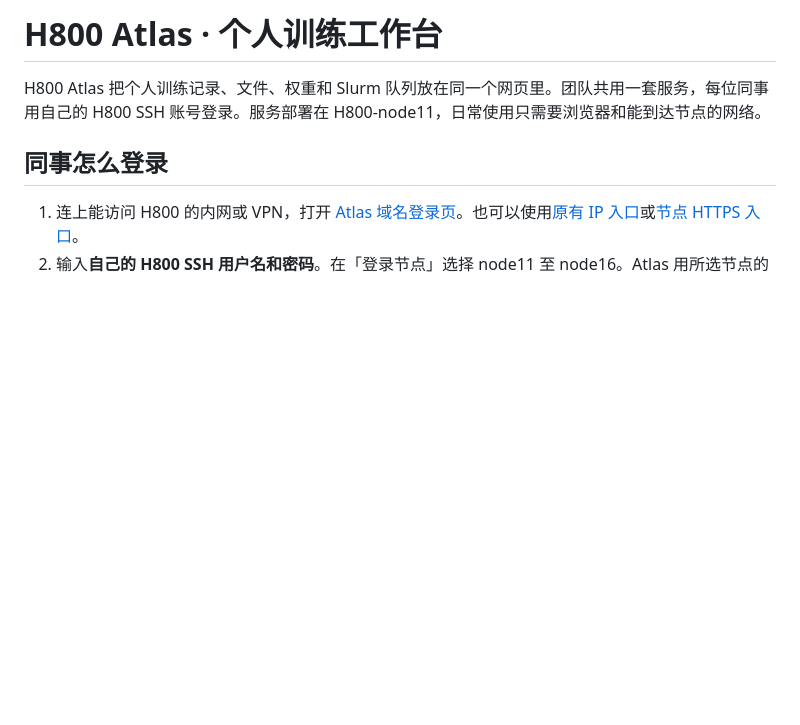
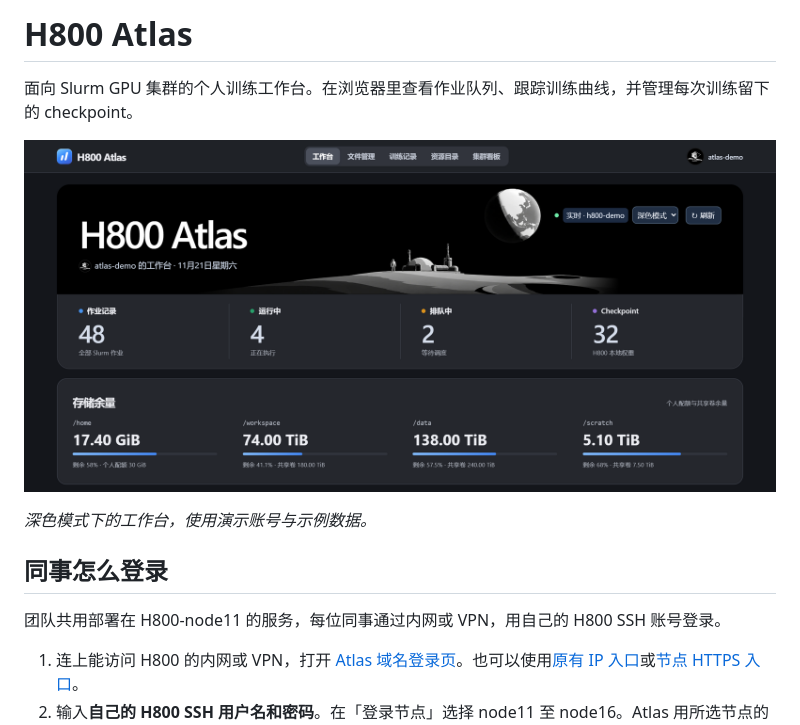
Before and after one commit to GzqHerry/H800-Atlas, a Markdown page: README.md, the part around the change. GitHub-like rendering; pictures changed too: docs/images/atlas-dark.png (added); blank space fills up the shorter version.

Commit message:
Show the dark Atlas workspace on the repository front page

```diff
--- a/README.md
+++ b/README.md
@@ -1,8 +1,14 @@
-# H800 Atlas · 个人训练工作台
+# H800 Atlas
 
-H800 Atlas 把个人训练记录、文件、权重和 Slurm 队列放在同一个网页里。团队共用一套服务，每位同事用自己的 H800 SSH 账号登录。服务部署在 H800-node11，日常使用只需要浏览器和能到达节点的网络。
+面向 Slurm GPU 集群的个人训练工作台。在浏览器里查看作业队列、跟踪训练曲线，并管理每次训练留下的 checkpoint。
+
+![H800 Atlas 深色工作台：月面封面下展示 Slurm 作业、Checkpoint 数量和四个存储卷的余量](docs/images/atlas-dark.png)
+
+*深色模式下的工作台，使用演示账号与示例数据。*
 
 ## 同事怎么登录
+
+团队共用部署在 H800-node11 的服务，每位同事通过内网或 VPN，用自己的 H800 SSH 账号登录。
 
 1. 连上能访问 H800 的内网或 VPN，打开 [Atlas 域名登录页](https://atlas.int.mintibot.com/login)。也可以使用[原有 IP 入口](http://100.64.0.71:18771/login)或[节点 HTTPS 入口](https://h800-node1.int.mintibot.com:18770/)。
 2. 输入**自己的 H800 SSH 用户名和密码**。在「登录节点」选择 node11 至 node16。Atlas 用所选节点的 SSH 服务验证身份，再以该 Linux 用户启动工作进程。右上角显示实际连接的主机名。退出登录可以重新选节点，浏览器会记住上次成功的选择。网页入口和 Tianji 上传服务部署在 node11。浏览器到服务器的 HTTP 连接会明文传输登录信息；需要加密时使用 HTTPS 或下面的 SSH 隧道。
```
